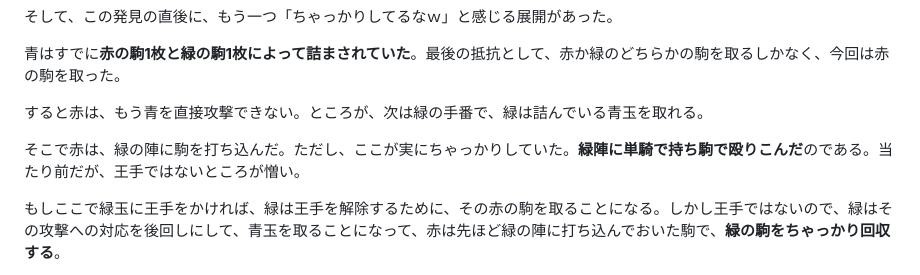
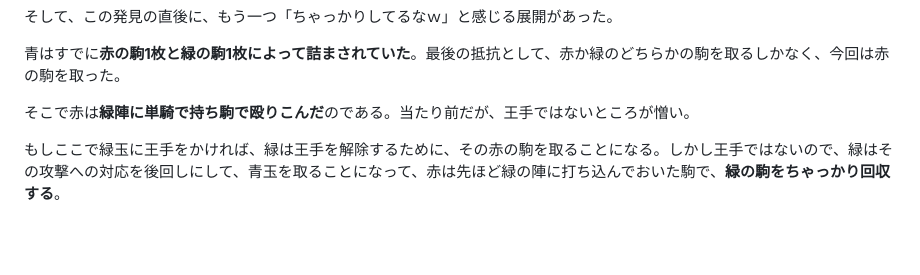
Before and after one commit to sphosino/shogi3, a Markdown page: README.md, the part around the change. Rendered like a GitHub page; blank space fills up the shorter version.

```diff
--- a/README.md
+++ b/README.md
@@ -125,9 +125,7 @@ node tools/selfplay.js --games 132 --time 2000 --cand '{"AI_DANGER_SCALE":0.4}'
 
 青はすでに**赤の駒1枚と緑の駒1枚によって詰まされていた**。最後の抵抗として、赤か緑のどちらかの駒を取るしかなく、今回は赤の駒を取った。
 
-すると赤は、もう青を直接攻撃できない。ところが、次は緑の手番で、緑は詰んでいる青玉を取れる。
-
-そこで赤は、緑の陣に駒を打ち込んだ。ただし、ここが実にちゃっかりしていた。**緑陣に単騎で持ち駒で殴りこんだ**のである。当たり前だが、王手ではないところが憎い。
+そこで赤は**緑陣に単騎で持ち駒で殴りこんだ**のである。当たり前だが、王手ではないところが憎い。
 
 もしここで緑玉に王手をかければ、緑は王手を解除するために、その赤の駒を取ることになる。しかし王手ではないので、緑はその攻撃への対応を後回しにして、青玉を取ることになって、赤は先ほど緑の陣に打ち込んでおいた駒で、**緑の駒をちゃっかり回収する**。
 
```
